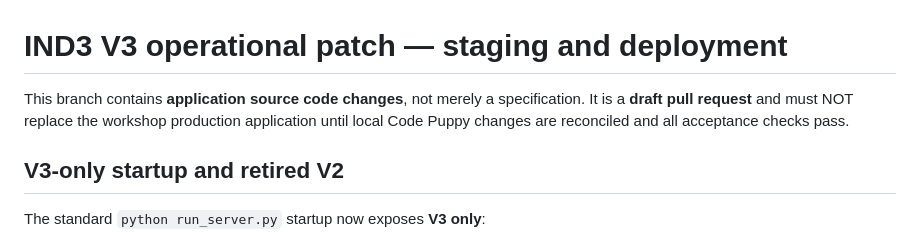
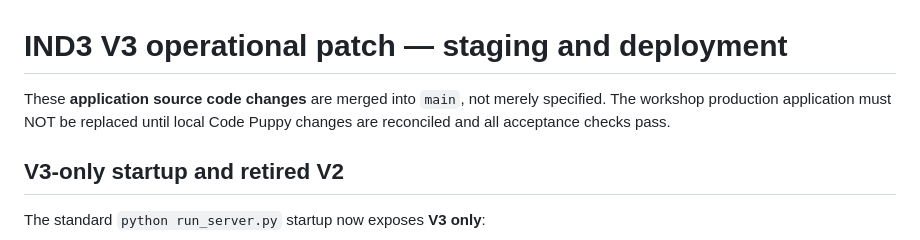
Before and after one commit to zak-isaac/ind3-shift-passdown, a Markdown page: docs/V3_OPERATIONAL_PATCH_DEPLOYMENT.md, the part around the change. Rendered like a GitHub page.

Commit message:
Clarify staging and workstation deployment after V3-only merge

```diff
--- a/docs/V3_OPERATIONAL_PATCH_DEPLOYMENT.md
+++ b/docs/V3_OPERATIONAL_PATCH_DEPLOYMENT.md
@@ -1,6 +1,6 @@
 # IND3 V3 operational patch — staging and deployment
 
-This branch contains **application source code changes**, not merely a specification. It is a **draft pull request** and must NOT replace the workshop production application until local Code Puppy changes are reconciled and all acceptance checks pass.
+These **application source code changes** are merged into `main`, not merely specified. The workshop production application must NOT be replaced until local Code Puppy changes are reconciled and all acceptance checks pass.
 
 ## V3-only startup and retired V2
 
```
